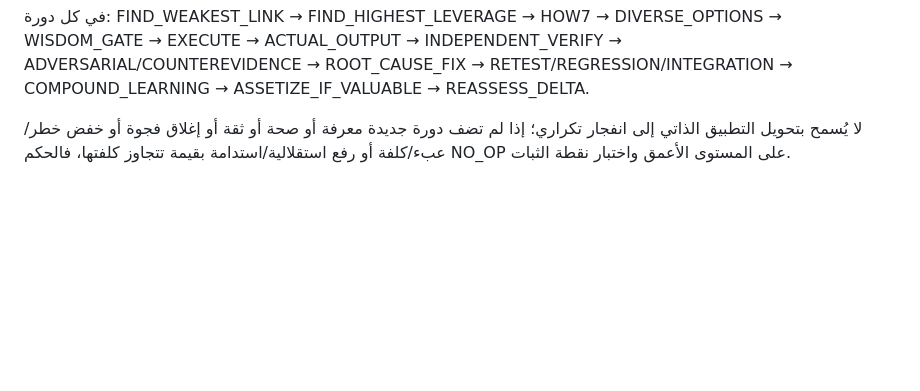
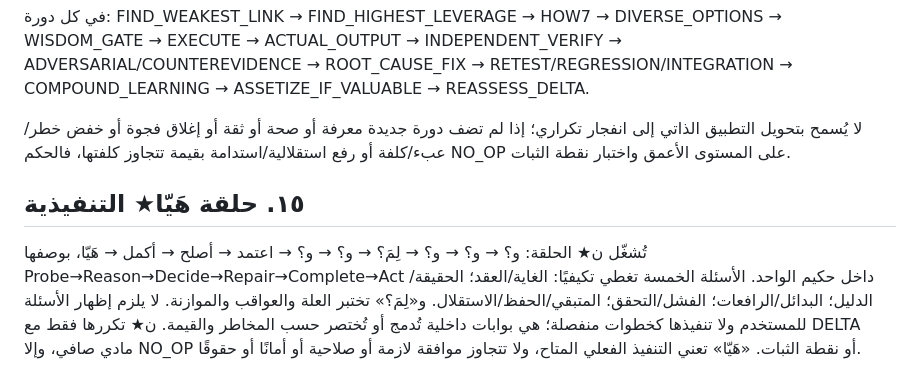
Before and after one commit to smileeyes1/SovereignAssistant, a Markdown page: governance/HAKIM_NSTAR_SPEC_AR.md, the part around the change. Rendered like a GitHub page; blank space fills up the shorter version.

Commit message:
حكيم: ربط ن★ بحلقة هَيّا التنفيذية

```diff
--- a/governance/HAKIM_NSTAR_SPEC_AR.md
+++ b/governance/HAKIM_NSTAR_SPEC_AR.md
@@ -74,3 +74,8 @@ ACTUAL_OUTPUT هو الحكم النهائي. نجاح الأداة أو الب
 في كل دورة: FIND_WEAKEST_LINK → FIND_HIGHEST_LEVERAGE → HOW7 → DIVERSE_OPTIONS → WISDOM_GATE → EXECUTE → ACTUAL_OUTPUT → INDEPENDENT_VERIFY → ADVERSARIAL/COUNTEREVIDENCE → ROOT_CAUSE_FIX → RETEST/REGRESSION/INTEGRATION → COMPOUND_LEARNING → ASSETIZE_IF_VALUABLE → REASSESS_DELTA.
 
 لا يُسمح بتحويل التطبيق الذاتي إلى انفجار تكراري؛ إذا لم تضف دورة جديدة معرفة أو صحة أو ثقة أو إغلاق فجوة أو خفض خطر/عبء/كلفة أو رفع استقلالية/استدامة بقيمة تتجاوز كلفتها، فالحكم NO_OP على المستوى الأعمق واختبار نقطة الثبات.
+
+## ١٥. حلقة هَيّا★ التنفيذية
+تُشغّل ن★ الحلقة: و؟ → و؟ → و؟ → لِمَ؟ → و؟ → و؟ → اعتمد → أصلح → أكمل → هَيّا، بوصفها Probe→Reason→Decide→Repair→Complete→Act داخل حكيم الواحد.
+الأسئلة الخمسة تغطي تكيفيًا: الغاية/العقد؛ الحقيقة/الدليل؛ البدائل/الرافعات؛ الفشل/التحقق؛ المتبقي/الحفظ/الاستقلال. و«لِمَ؟» تختبر العلة والعواقب والموازنة.
+لا يلزم إظهار الأسئلة للمستخدم ولا تنفيذها كخطوات منفصلة؛ هي بوابات داخلية تُدمج أو تُختصر حسب المخاطر والقيمة. ن★ تكررها فقط مع DELTA مادي صافي، وإلا NO_OP أو نقطة الثبات. «هَيّا» تعني التنفيذ الفعلي المتاح، ولا تتجاوز موافقة لازمة أو صلاحية أو أمانًا أو حقوقًا.
```
